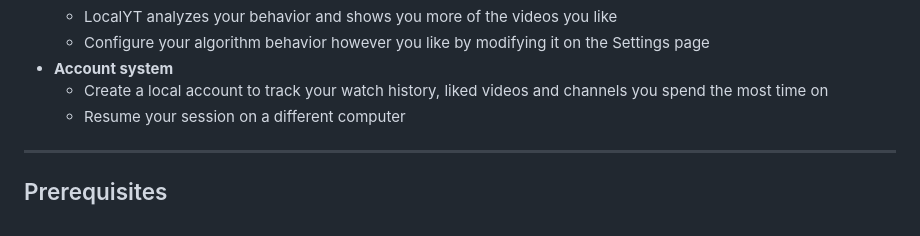
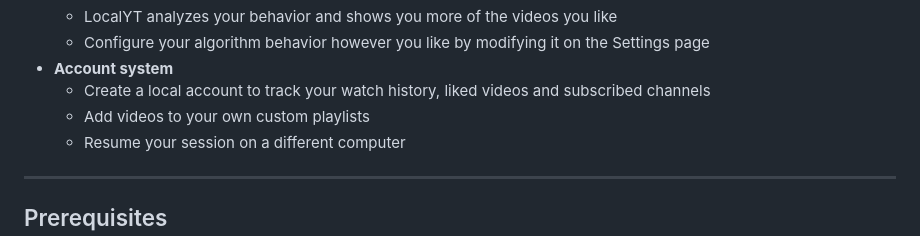
Before and after one commit to pbz134/LocalYT, a Markdown page: README.md, the part around the change. GitHub-like rendering.

Commit message:
Update README with new user features

```diff
--- a/README.md
+++ b/README.md
@@ -34,7 +34,8 @@ From then on, I regularly worked on the program to further improve it, and 15 mo
   - LocalYT analyzes your behavior and shows you more of the videos you like
   - Configure your algorithm behavior however you like by modifying it on the Settings page
 - **Account system**
-  - Create a local account to track your watch history, liked videos and channels you spend the most time on
+  - Create a local account to track your watch history, liked videos and subscribed channels
+  - Add videos to your own custom playlists
   - Resume your session on a different computer
 
 ---
```
